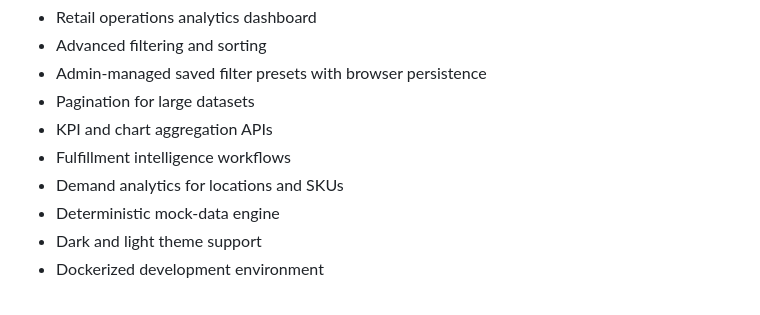
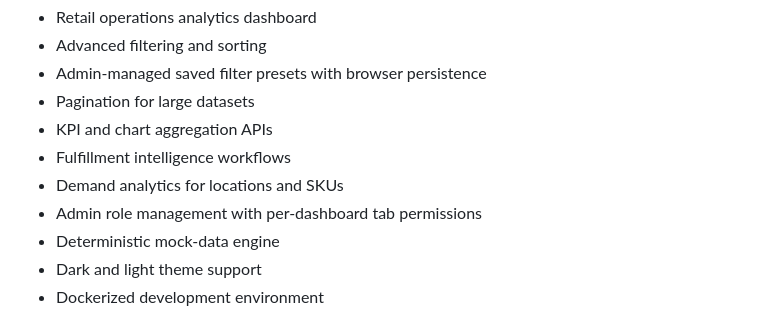
Before and after one commit to CodeByKhaleel/retail_ops_dashboard, a Markdown page: README.md, the part around the change. GitHub-like rendering.

Commit message:
updated feature

```diff
--- a/README.md
+++ b/README.md
@@ -35,6 +35,7 @@ PulseOps is a self-contained retail operations dashboard designed to demonstrate
 * KPI and chart aggregation APIs
 * Fulfillment intelligence workflows
 * Demand analytics for locations and SKUs
+* Admin role management with per-dashboard tab permissions
 * Deterministic mock-data engine
 * Dark and light theme support
 * Dockerized development environment
```
